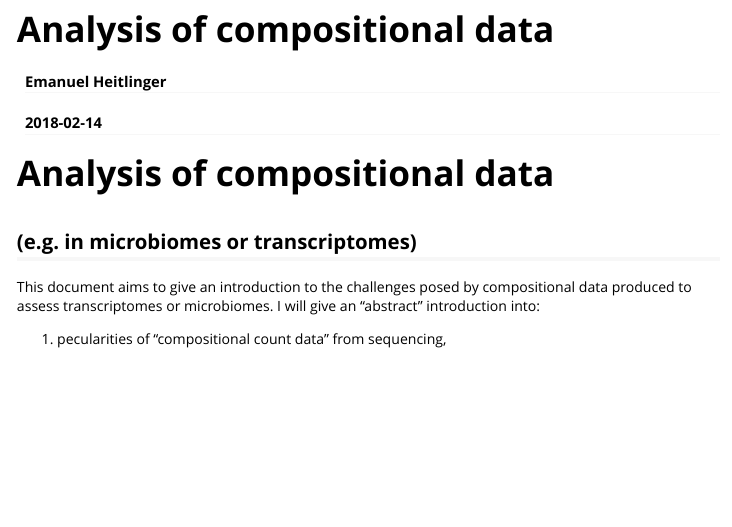
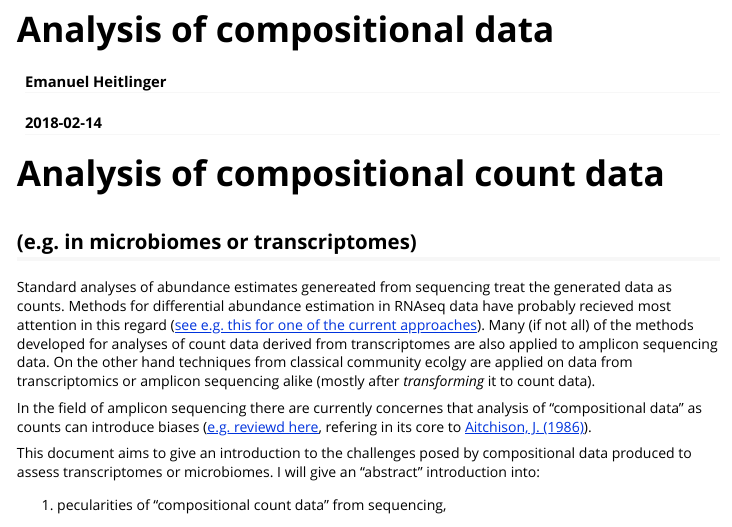
Before and after one commit to derele/CompoData, an R Markdown document (vignettes/CompoData.Rmd): the page in a window 1100 px wide, from its top. Rendered offline with R 4.5, knitr and Pandoc, with nearby package versions.

Commit message:
test changes to github page

````diff
--- a/vignettes/CompoData.Rmd
+++ b/vignettes/CompoData.Rmd
@@ -16,8 +16,22 @@ knitr::opts_chunk$set(
 )
 ```
 
-# Analysis of compositional data
+# Analysis of compositional count data
 ## (e.g. in microbiomes or transcriptomes)
+
+Standard analyses of abundance estimates genereated from sequencing
+treat the generated data as counts. Methods for differential abundance
+estimation in RNAseq data have probably recieved most attention in
+this regard
+([see e.g. this for one of the current approaches](https://genomebiology.biomedcentral.com/articles/10.1186/s13059-014-0550-8)). Many
+(if not all) of the methods developed for analyses of count data
+derived from transcriptomes are also applied to amplicon sequencing
+data. On the other hand techniques from classical community ecolgy are
+applied on data from transcriptomics or amplicon sequencing alike
+(mostly after _transforming_ it to count data).
+
+In the field of amplicon sequencing there are currently concernes that
+analysis of "compositional data" as counts can introduce biases ([e.g. reviewd here](https://www.ncbi.nlm.nih.gov/pmc/articles/PMC5695134/), refering in its core to [Aitchison, J. (1986)](https://www.amazon.de/Statistical-Compositional-Monographs-Statistics-Probability/dp/0412280604)).
 
 This document aims to give an introduction to the challenges posed by
 compositional data produced to assess transcriptomes or microbiomes. I
````
Also changed, not shown: 1 other file.
